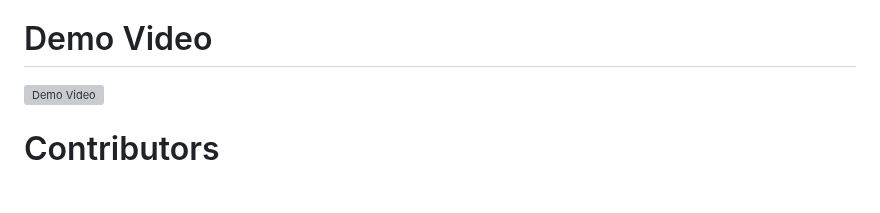
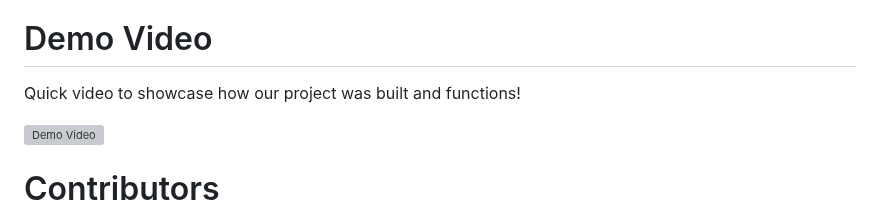
Before and after one commit to gavieeen/precision-time-server, a Markdown page: README.md, the part around the change. Rendered like a GitHub page; blank space fills up the shorter version; grey boxes are pictures that could not be loaded.

Commit message:
added more text in demo

```diff
--- a/README.md
+++ b/README.md
@@ -13,6 +13,8 @@ Precise time synchronization is critical in HFT and similar domains, where timin
 Our findings will contribute to building more affordable and efficient infrastructure for precise time distribution in fields like telecom, finance, and IoT. By using open tools like gpsd and chrony for utilizing gps data, and grafana for dashboarding we hope to create a deployable blueprint for others seeking microsecond accuracy on a budget.
 
 # Demo Video
+
+Quick video to showcase how our project was built and functions!
 
 ![Demo Video](./assets/ie421_hft_spring_2025_group_07.mp4)
 
```
